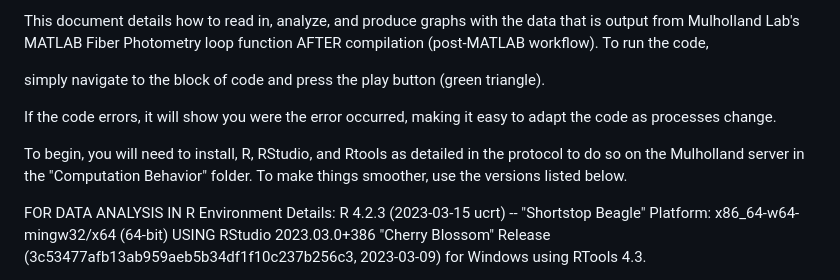
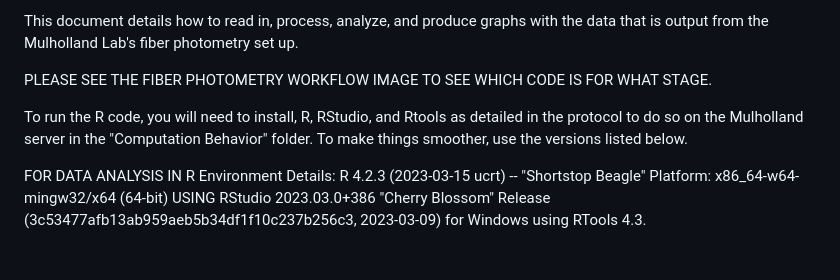
Before and after one commit to CLebonville/MulhollandLabFiberPhotometry, a Markdown page: README.md, the part around the change. GitHub-like rendering; blank space fills up the shorter version.

```diff
--- a/README.md
+++ b/README.md
@@ -1,20 +1,12 @@
-This document details how to read in, analyze, and produce graphs with
-the data that is output from Mulholland Lab's MATLAB Fiber Photometry
-loop function AFTER compilation (post-MATLAB workflow). To run the code,
+This document details how to read in, process, analyze, and produce graphs with
+the data that is output from the Mulholland Lab's fiber photometry set up.
 
-simply navigate to the block of code and press the play button (green triangle).
+PLEASE SEE THE FIBER PHOTOMETRY WORKFLOW IMAGE TO SEE WHICH CODE IS FOR WHAT STAGE.
 
-If the code errors, it will show you were the error occurred, making it easy to
-adapt the code as processes change.
-
-
-
-To begin, you will need to install, R, RStudio, and Rtools as detailed
+To run the R code, you will need to install, R, RStudio, and Rtools as detailed
 in the protocol to do so on the Mulholland server in the "Computation
 Behavior" folder. To make things smoother, use the versions listed
 below.
-
-
 
 FOR DATA ANALYSIS IN R Environment Details: R 4.2.3 (2023-03-15 ucrt) --
 "Shortstop Beagle" Platform: x86\_64-w64-mingw32/x64 (64-bit) USING
```
